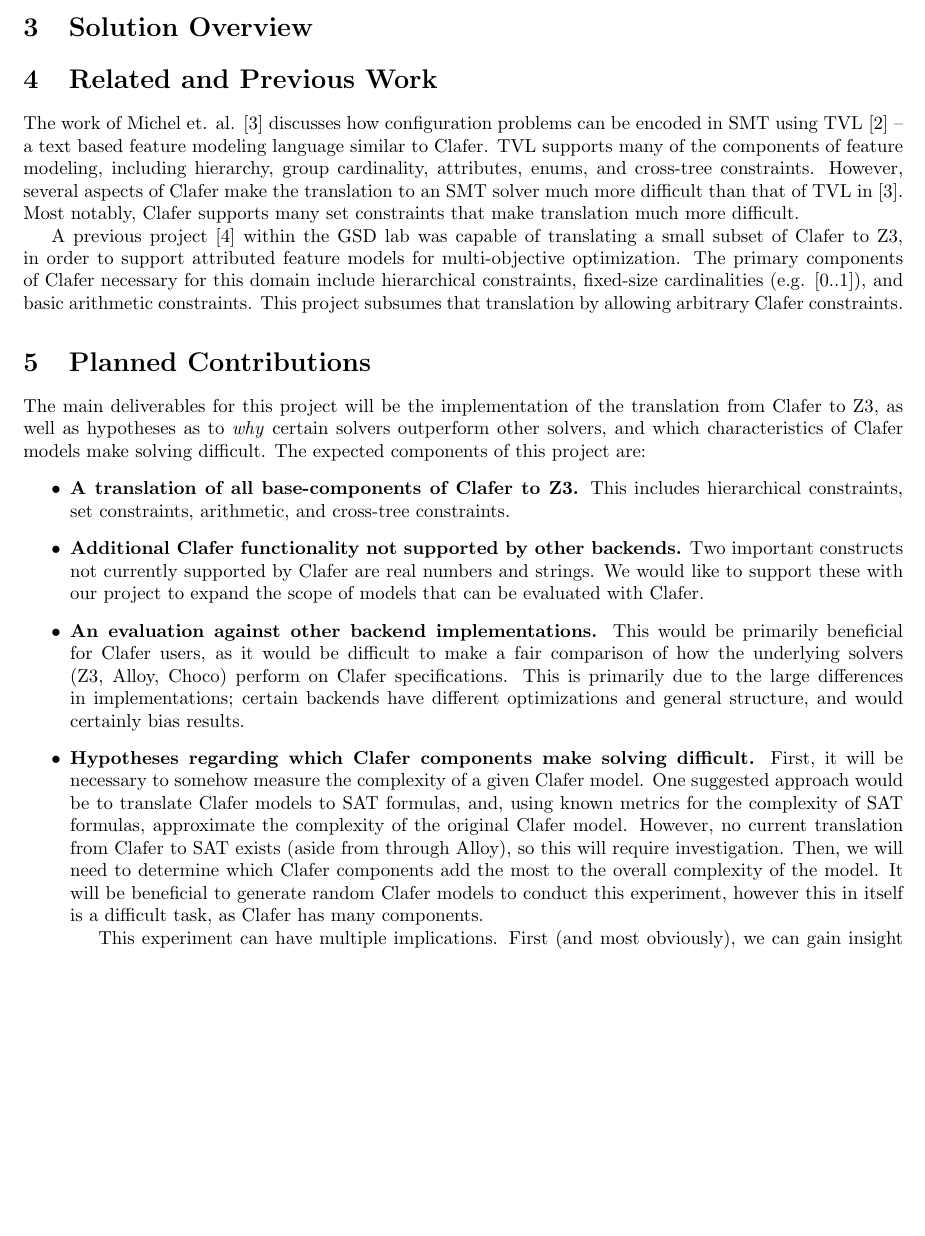
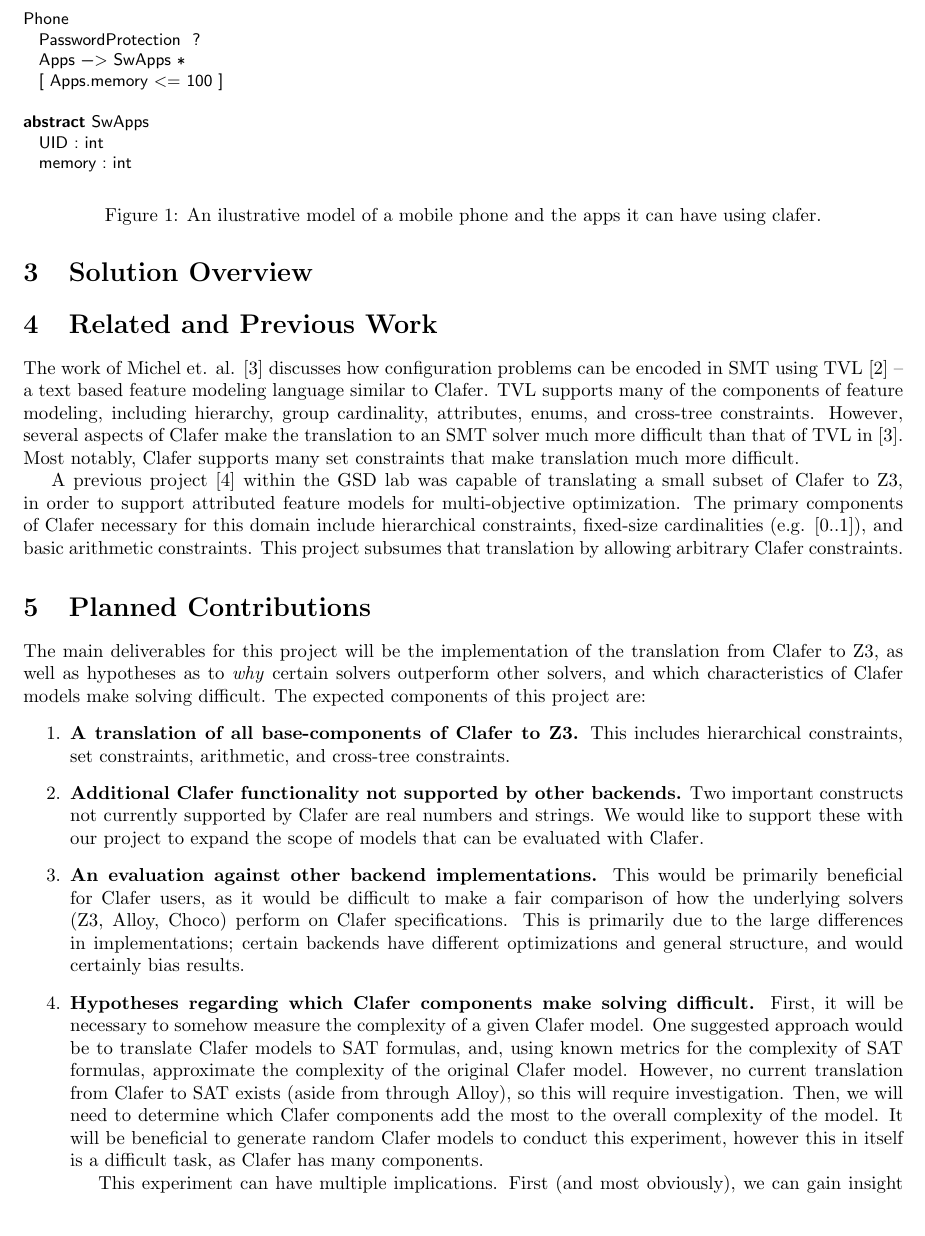
Before and after one commit to gsdlab/ClaferSMT, a LaTeX paper (latex/smt_proposal.tex): part of page 2 of 3, cut at the place of the change, the shorter picture padded with empty space. Compiled offline with pdfLaTeX.

Commit message:
Added clafer model

```diff
--- a/latex/smt_proposal.tex
+++ b/latex/smt_proposal.tex
@@ -3,8 +3,7 @@
 \usepackage{amstext}    % defines the \text command, needed here
 \usepackage{array}
 \usepackage[margin=1in]{geometry}
-\usepackage{mathpartir}
-\usepackage{enumerate}
+\usepackage{listings}
 \usepackage{latexsym}
 \usepackage{amsmath}
 \usepackage{url}
@@ -33,6 +32,32 @@ Clafer is a modeling language with first-class support for feature and meta-mode
 
 \section{Clafer Overview}
 
+
+\lstdefinelanguage{clafer}
+{morekeywords={abstract, xor, or, integer, min, max, sum},
+sensitive=true,
+basicstyle={\sffamily\small},
+tabsize=2,
+columns=fullflexible
+}
+
+\begin{figure}[!t]
+ \begin{lstlisting}[language=clafer]
+
+Phone
+	PasswordProtection 	 ?
+	Apps ->  SwApps *
+	[ Apps.memory <= 100 ]
+
+abstract SwApps
+	UID : int
+	memory : int
+
+  \end{lstlisting}
+ \caption{An ilustrative model of a mobile phone and the apps it can have using clafer.}
+ \label{fig:ClaferPhone}
+\end{figure}
+
 \section{Solution Overview}
 
 
@@ -42,7 +67,7 @@ The work of Michel et. al. \cite{Michel2012} discusses how configuration problem
 
 \section{Planned Contributions}
 The main deliverables for this project will be the implementation of the translation from Clafer to Z3, as well as hypotheses as to \textit{why} certain solvers outperform other solvers, and which characteristics of Clafer models make solving difficult. The expected components of this project are:
-\begin{myenumerate}
+\begin{enumerate}
 \item \textbf{A translation of all base-components of Clafer to Z3.} This includes hierarchical constraints, set constraints, arithmetic, and cross-tree constraints.
 \item \textbf{Additional Clafer functionality not supported by other backends.} Two important constructs not currently supported by Clafer are real numbers and strings. We would like to support these with our project to expand the scope of models that can be evaluated with Clafer.
 
```
Also changed, not shown: latex/smt_proposal.tex (2 more changed lines).
